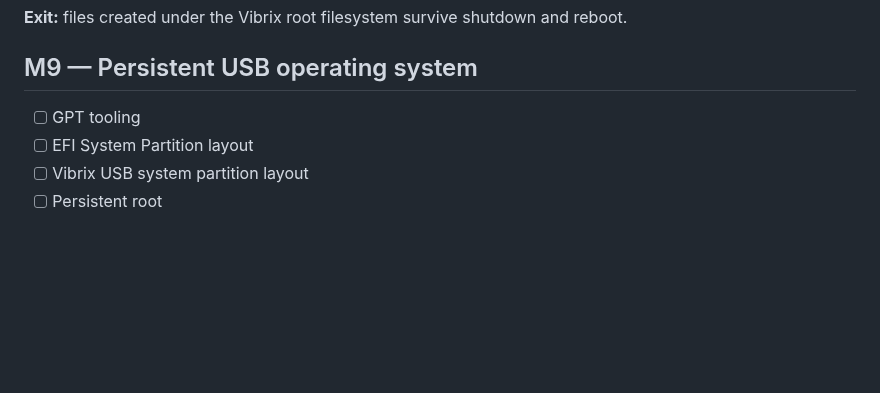
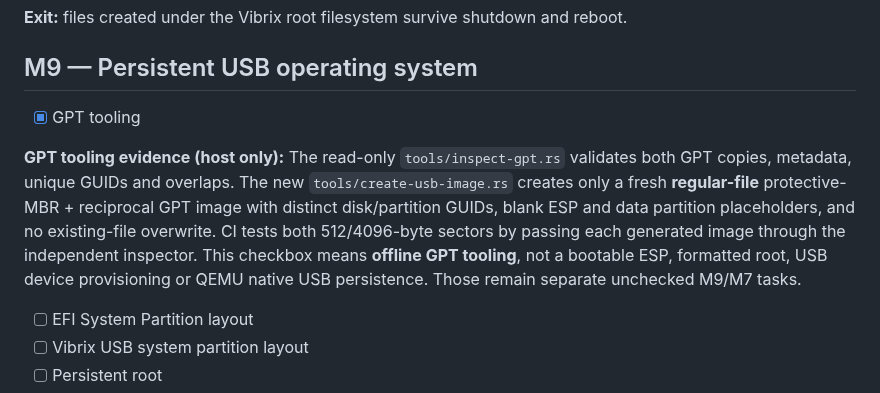
Before and after one commit to mixutin/Vibrix, a Markdown page: ROADMAP.md, the part around the change. Rendered like a GitHub page; blank space fills up the shorter version.

```diff
--- a/ROADMAP.md
+++ b/ROADMAP.md
@@ -136,7 +136,18 @@ There is no internal-disk edition. A checkbox is completed only when functionali
 **Exit:** files created under the Vibrix root filesystem survive shutdown and reboot.
 
 ## M9 — Persistent USB operating system
-- [ ] GPT tooling
+- [x] GPT tooling
+
+**GPT tooling evidence (host only):** The read-only `tools/inspect-gpt.rs`
+validates both GPT copies, metadata, unique GUIDs and overlaps. The
+new `tools/create-usb-image.rs` creates only a fresh **regular-file**
+protective-MBR + reciprocal GPT image with distinct disk/partition GUIDs,
+blank ESP and data partition placeholders, and no existing-file overwrite.
+CI tests both 512/4096-byte sectors by passing each generated image through
+the independent inspector. This checkbox means **offline GPT tooling**,
+not a bootable ESP, formatted root, USB device provisioning or QEMU native
+USB persistence. Those remain separate unchecked M9/M7 tasks.
+
 - [ ] EFI System Partition layout
 - [ ] Vibrix USB system partition layout
 - [ ] Persistent root
```
